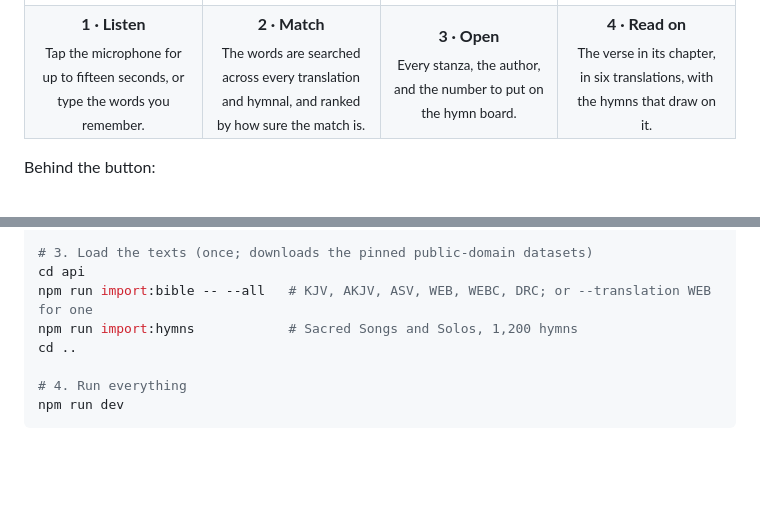
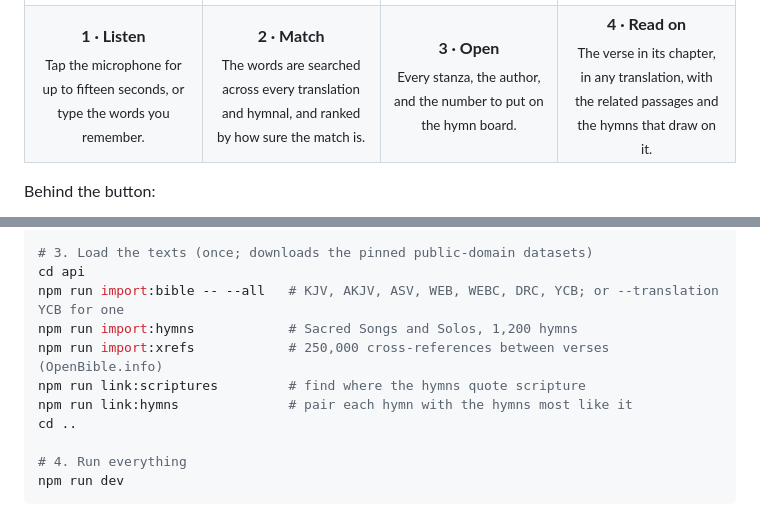
Before and after one commit to oyinlola-tech/scriptune, a Markdown page: README.md, 2 parts joined by grey strips. GitHub-like rendering; blank space fills up the shorter version.

```diff
--- a/README.md
+++ b/README.md
@@ -44,7 +44,7 @@ discarded once they are transcribed; only the words and the matches are kept, as
     <td align="center"><b>1 · Listen</b><br><sub>Tap the microphone for up to fifteen seconds, or type the words you remember.</sub></td>
     <td align="center"><b>2 · Match</b><br><sub>The words are searched across every translation and hymnal, and ranked by how sure the match is.</sub></td>
     <td align="center"><b>3 · Open</b><br><sub>Every stanza, the author, and the number to put on the hymn board.</sub></td>
-    <td align="center"><b>4 · Read on</b><br><sub>The verse in its chapter, in six translations, with the hymns that draw on it.</sub></td>
+    <td align="center"><b>4 · Read on</b><br><sub>The verse in its chapter, in any translation, with the related passages and the hymns that draw on it.</sub></td>
   </tr>
 </table>
 
@@ -189,8 +192,11 @@ npm run db:migrate        # applies prisma/migrations
 
 # 3. Load the texts (once; downloads the pinned public-domain datasets)
 cd api
-npm run import:bible -- --all   # KJV, AKJV, ASV, WEB, WEBC, DRC; or --translation WEB for one
+npm run import:bible -- --all   # KJV, AKJV, ASV, WEB, WEBC, DRC, YCB; or --translation YCB for one
 npm run import:hymns            # Sacred Songs and Solos, 1,200 hymns
+npm run import:xrefs            # 250,000 cross-references between verses (OpenBible.info)
+npm run link:scriptures         # find where the hymns quote scripture
+npm run link:hymns              # pair each hymn with the hymns most like it
 cd ..
 
 # 4. Run everything
```
Also changed, not shown: other parts of README.md (+14 -8 lines), docs/v1-architecture.md (+12 -3 lines).
